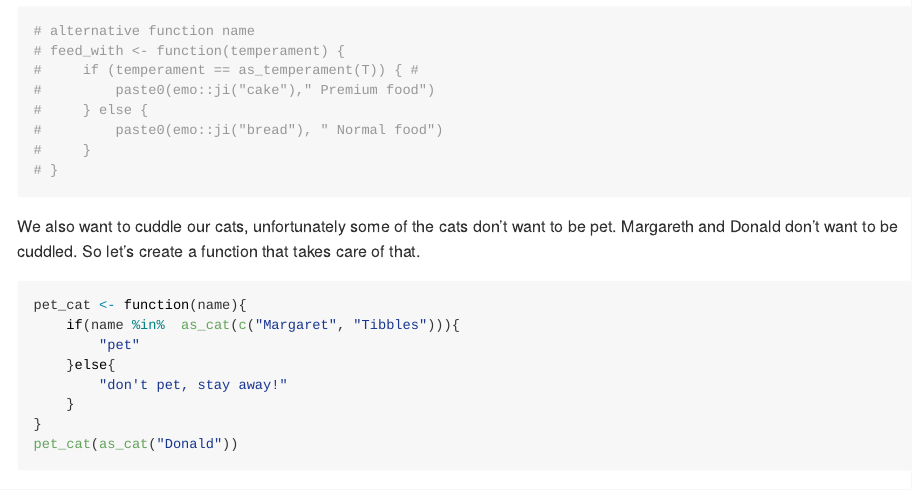
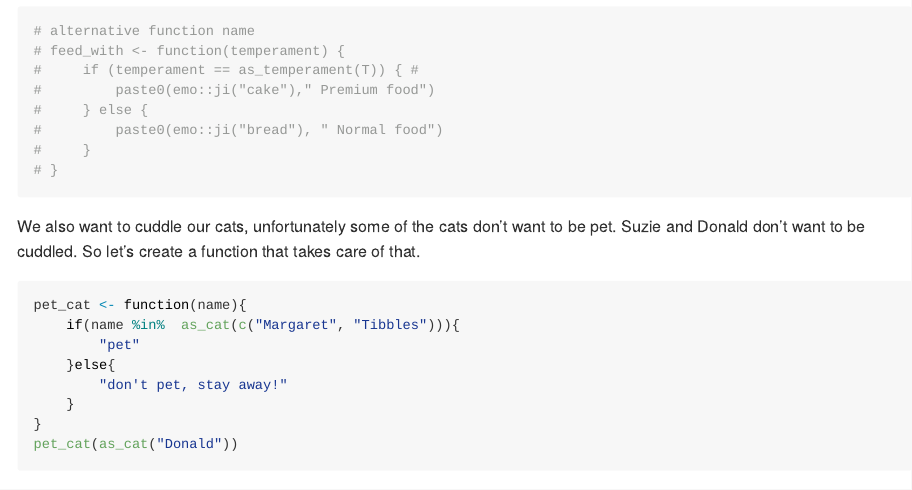
Before and after one commit to RMHogervorst/satrdayamsterdam_for_tha_loop, an R Markdown document (README.Rmd): the page in a window 1100 px wide, from 1880 px down. Rendered offline with R 4.5, knitr and Pandoc, with nearby package versions; some code elsewhere in the file could not run offline; badge pictures from the web are left out.

Commit message:
edit text to fit code
- I think Suzie (not Margaret) doesn't want to be petted
- note: I didn't change the .md file

````diff
--- a/README.Rmd
+++ b/README.Rmd
@@ -73,7 +73,7 @@ good_kitty(cats$Good[1])
 ```
 
 We also want to cuddle our cats, unfortunately some of the cats don't
-want to be pet. Margareth and Donald don't want to be cuddled.
+want to be pet. Suzie and Donald don't want to be cuddled.
 So let's create a function that takes care of that.
 
 ```{r}
````
